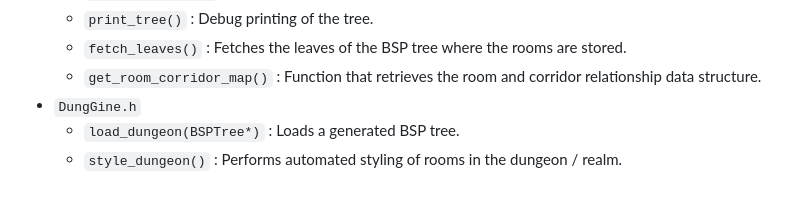
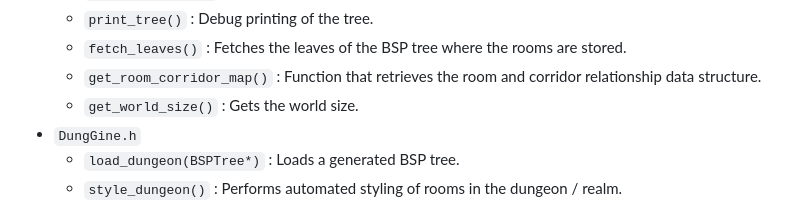
Before and after one commit to razterizer/DungGine, a Markdown page: README.md, the part around the change. GitHub-like rendering.

```diff
--- a/README.md
+++ b/README.md
@@ -20,6 +20,7 @@ This library is very new and currently only provides two classes: `BSPTree` that
   - `print_tree()` : Debug printing of the tree.
   - `fetch_leaves()` : Fetches the leaves of the BSP tree where the rooms are stored.
   - `get_room_corridor_map()` : Function that retrieves the room and corridor relationship data structure.
+  - `get_world_size()` : Gets the world size.
 * `DungGine.h`
   - `load_dungeon(BSPTree*)` : Loads a generated BSP tree.
   - `style_dungeon()` : Performs automated styling of rooms in the dungeon / realm.
```
